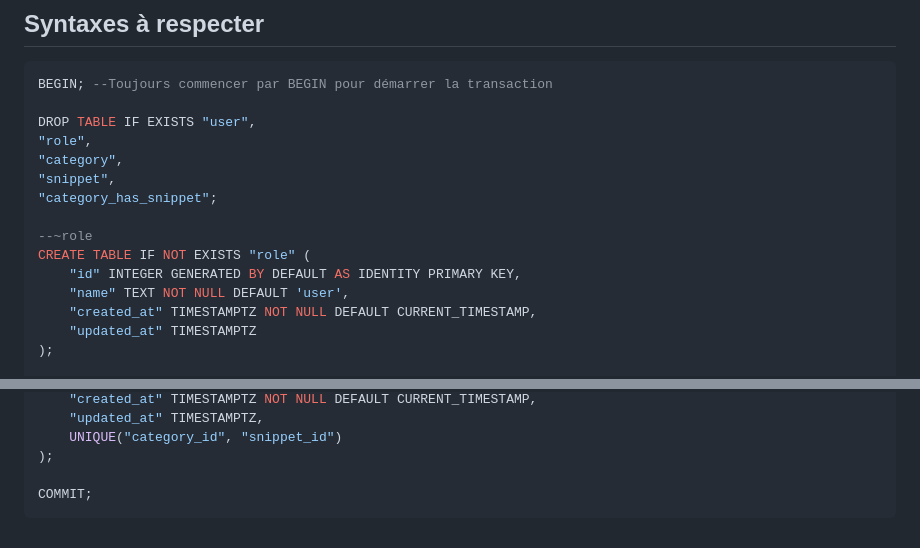
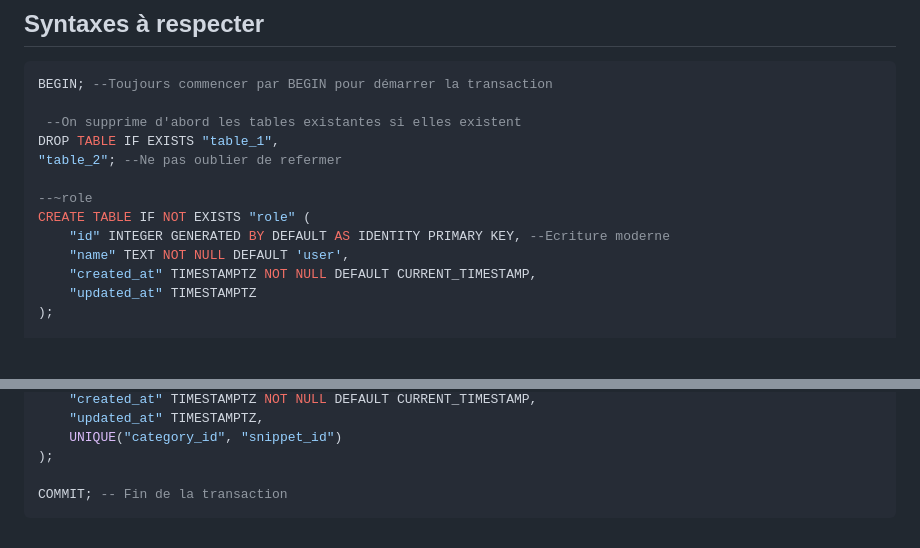
Before and after one commit to helene-nguyen/oKanban, a Markdown page: __docs/Database.md, 2 parts joined by grey strips. GitHub-like rendering; blank space fills up the shorter version.

````diff
--- a/__docs/Database.md
+++ b/__docs/Database.md
@@ -5,15 +5,13 @@
 ```sql
 BEGIN; --Toujours commencer par BEGIN pour démarrer la transaction
 
-DROP TABLE IF EXISTS "user",
-"role",
-"category",
-"snippet",
-"category_has_snippet";
+ --On supprime d'abord les tables existantes si elles existent
+DROP TABLE IF EXISTS "table_1",
+"table_2"; --Ne pas oublier de refermer
 
 --~role
 CREATE TABLE IF NOT EXISTS "role" (
-    "id" INTEGER GENERATED BY DEFAULT AS IDENTITY PRIMARY KEY,
+    "id" INTEGER GENERATED BY DEFAULT AS IDENTITY PRIMARY KEY, --Ecriture moderne
     "name" TEXT NOT NULL DEFAULT 'user',
     "created_at" TIMESTAMPTZ NOT NULL DEFAULT CURRENT_TIMESTAMP,
     "updated_at" TIMESTAMPTZ
@@ -63,5 +61,5 @@ CREATE TABLE IF NOT EXISTS "category_has_snippet" (
     UNIQUE("category_id", "snippet_id")
 );
 
-COMMIT;
+COMMIT; -- Fin de la transaction
 ```
````
Also changed, not shown: __docs/Conception.md (+21 -14 lines), __docs/images/UseCases_MCD.jpg (deleted), __docs/images/mcd.png, 4 other files.
